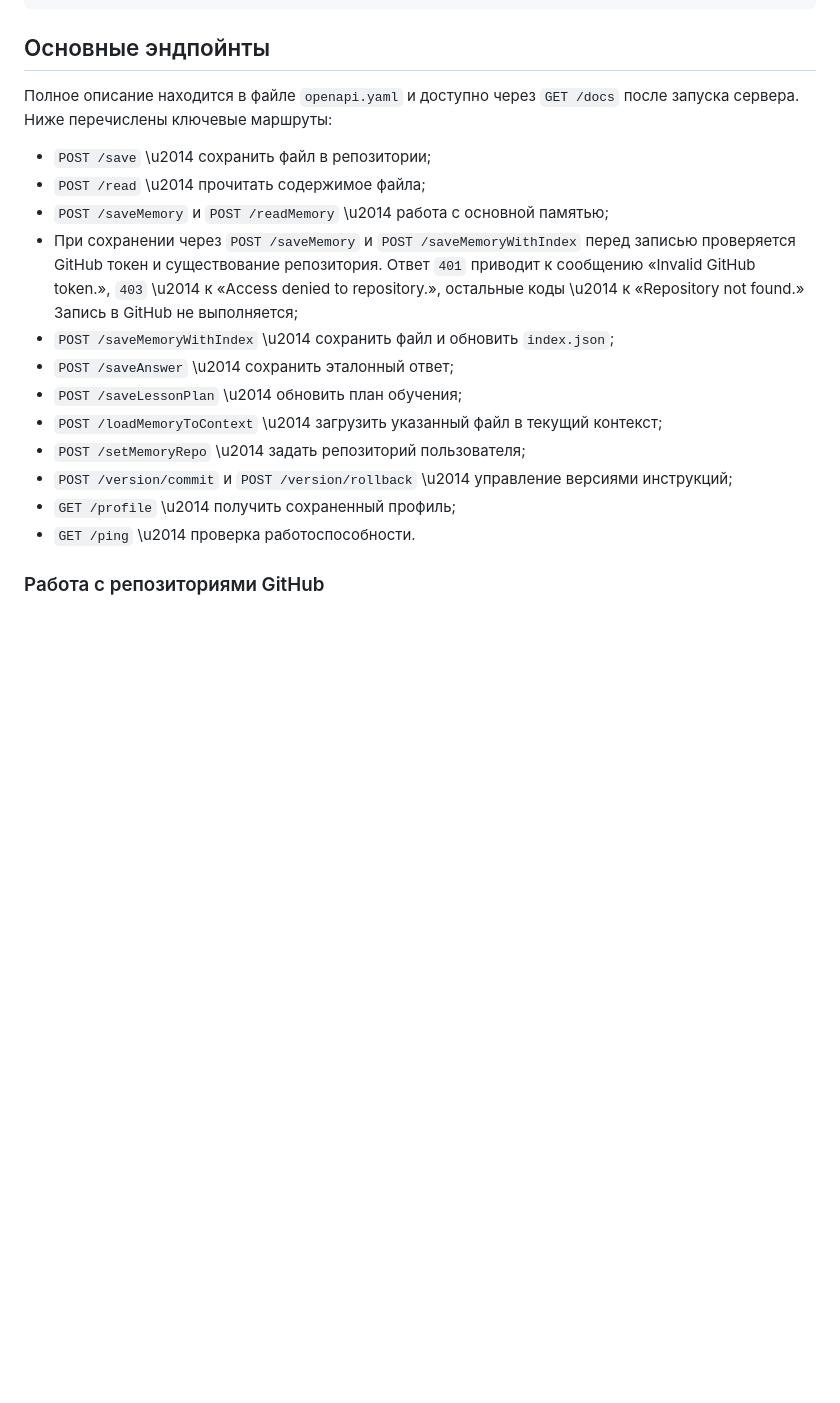
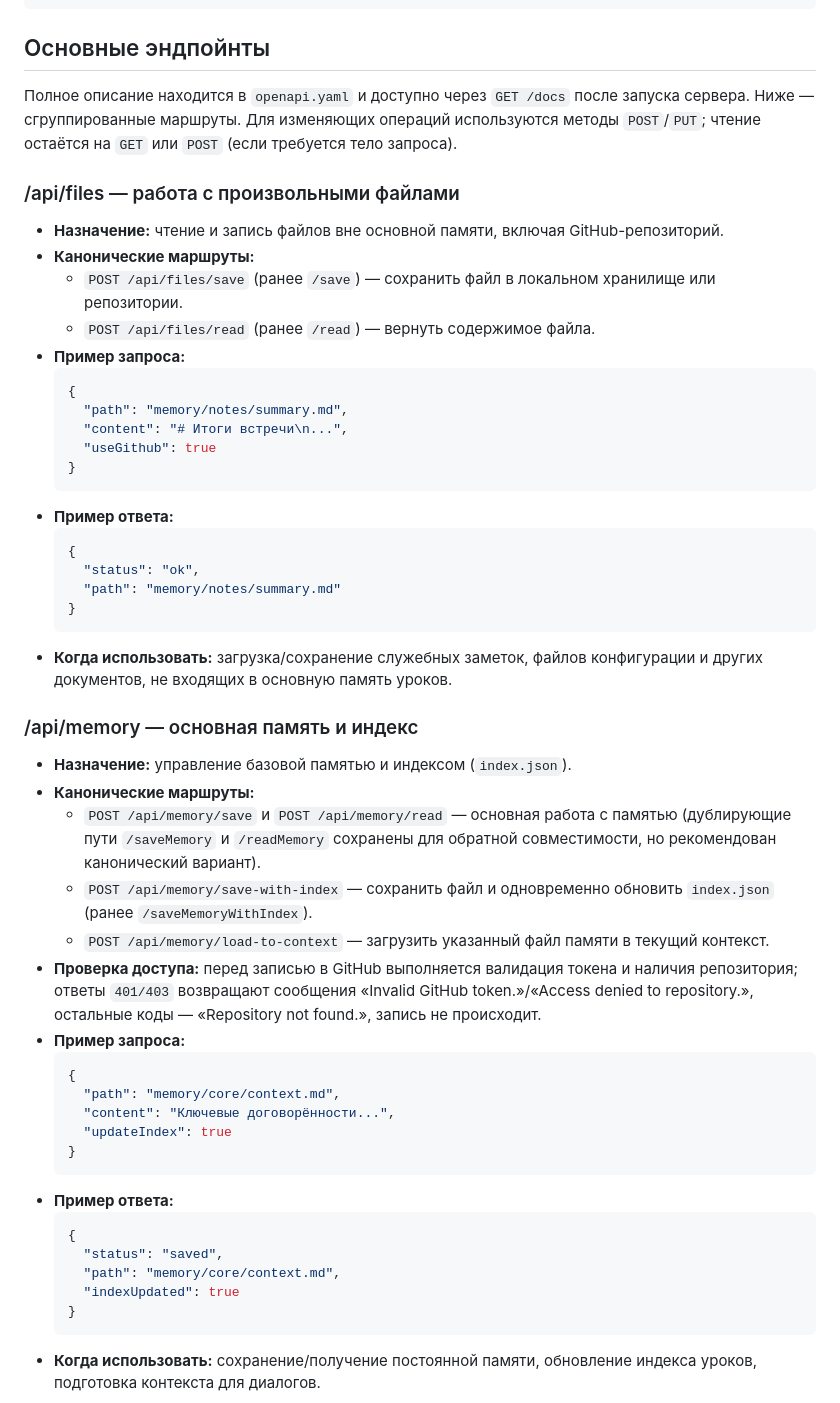
Before and after one commit to redvampir/sofia-memory-plugin, a Markdown page: README.md, the part around the change printed below. GitHub-like rendering; blank space fills up the shorter version.

````diff
--- a/README.md
+++ b/README.md
@@ -82,24 +82,52 @@ npm test
 
 ## Основные эндпойнты
 
-Полное описание находится в файле `openapi.yaml` и доступно через `GET /docs` после запуска сервера. Ниже перечислены ключевые маршруты:
+Полное описание находится в `openapi.yaml` и доступно через `GET /docs` после запуска сервера. Ниже — сгруппированные маршруты. Для изменяющих операций используются методы `POST`/`PUT`; чтение остаётся на `GET` или `POST` (если требуется тело запроса).
 
-- `POST /save` \u2014 сохранить файл в репозитории;
-- `POST /read` \u2014 прочитать содержимое файла;
-- `POST /saveMemory` и `POST /readMemory` \u2014 работа с основной памятью;
-- При сохранении через `POST /saveMemory` и `POST /saveMemoryWithIndex` перед
-  записью проверяется GitHub токен и существование репозитория. Ответ `401`
-  приводит к сообщению «Invalid GitHub token.», `403` \u2014 к «Access denied to
-  repository.», остальные коды \u2014 к «Repository not found.» Запись в GitHub не
-  выполняется;
-- `POST /saveMemoryWithIndex` \u2014 сохранить файл и обновить `index.json`;
-- `POST /saveAnswer` \u2014 сохранить эталонный ответ;
-- `POST /saveLessonPlan` \u2014 обновить план обучения;
-- `POST /loadMemoryToContext` \u2014 загрузить указанный файл в текущий контекст;
-- `POST /setMemoryRepo` \u2014 задать репозиторий пользователя;
-- `POST /version/commit` и `POST /version/rollback` \u2014 управление версиями инструкций;
-- `GET /profile` \u2014 получить сохраненный профиль;
-- `GET /ping` \u2014 проверка работоспособности.
+### /api/files — работа с произвольными файлами
+- **Назначение:** чтение и запись файлов вне основной памяти, включая GitHub-репозиторий.
+- **Канонические маршруты:**
+  - `POST /api/files/save` (ранее `/save`) — сохранить файл в локальном хранилище или репозитории.
+  - `POST /api/files/read` (ранее `/read`) — вернуть содержимое файла.
+- **Пример запроса:**
+  ```json
+  {
+    "path": "memory/notes/summary.md",
+    "content": "# Итоги встречи\n...",
+    "useGithub": true
+  }
+  ```
+- **Пример ответа:**
+  ```json
+  {
+    "status": "ok",
+    "path": "memory/notes/summary.md"
+  }
+  ```
+- **Когда использовать:** загрузка/сохранение служебных заметок, файлов конфигурации и других документов, не входящих в основную память уроков.
 
-### Работа с репозиториями GitHub
+### /api/memory — основная память и индекс
+- **Назначение:** управление базовой памятью и индексом (`index.json`).
+- **Канонические маршруты:**
+  - `POST /api/memory/save` и `POST /api/memory/read` — основная работа с памятью (дублирующие пути `/saveMemory` и `/readMemory` сохранены для обратной совместимости, но рекомендован канонический вариант).
+  - `POST /api/memory/save-with-index` — сохранить файл и одновременно обновить `index.json` (ранее `/saveMemoryWithIndex`).
+  - `POST /api/memory/load-to-context` — загрузить указанный файл памяти в текущий контекст.
+- **Проверка доступа:** перед записью в GitHub выполняется валидация токена и наличия репозитория; ответы `401/403` возвращают сообщения «Invalid GitHub token.»/«Access denied to repository.», остальные коды — «Repository not found.», запись не происходит.
+- **Пример запроса:**
+  ```json
+  {
+    "path": "memory/core/context.md",
+    "content": "Ключевые договорённости...",
+    "updateIndex": true
+  }
+  ```
+- **Пример ответа:**
+  ```json
+  {
+    "status": "saved",
+    "path": "memory/core/context.md",
+    "indexUpdated": true
+  }
+  ```
+- **Когда использовать:** сохранение/получение постоянной памяти, обновление индекса уроков, подготовка контекста для диалогов.
 
````
Also changed, not shown: other parts of README.md (+69 -4 lines).
